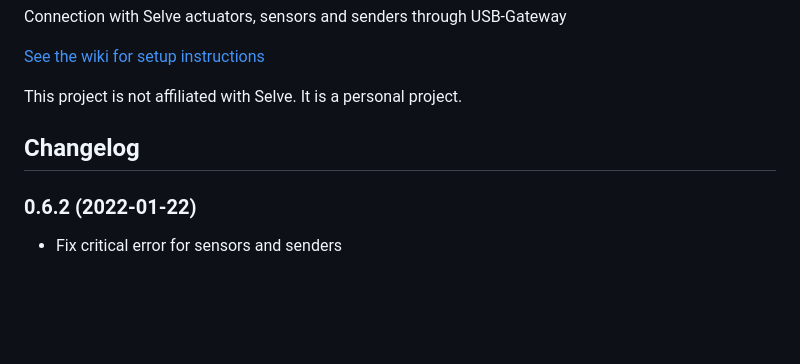
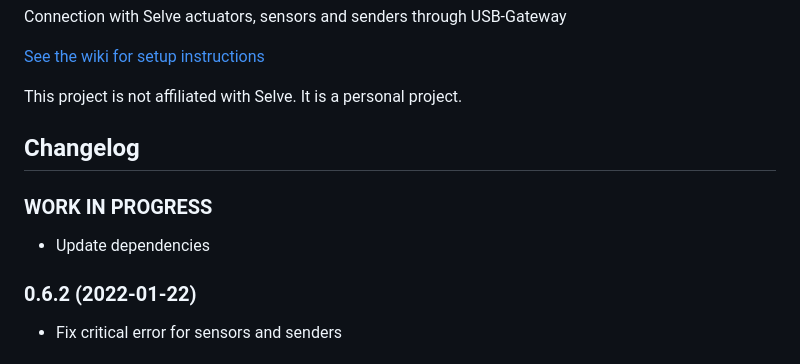
Before and after one commit to Rintrium/ioBroker.selverf, a Markdown page: README.md, the part around the change. Drawn GitHub-style; blank space fills up the shorter version.

```diff
--- a/README.md
+++ b/README.md
@@ -19,6 +19,9 @@ Connection with Selve actuators, sensors and senders through USB-Gateway
 This project is not affiliated with Selve. It is a personal project.
 
 ## Changelog
+### **WORK IN PROGRESS**
+* Update dependencies
+
 ### 0.6.2 (2022-01-22)
 * Fix critical error for sensors and senders
 
```
